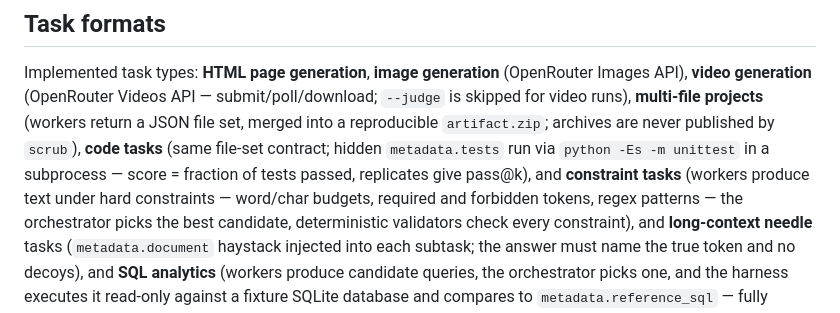
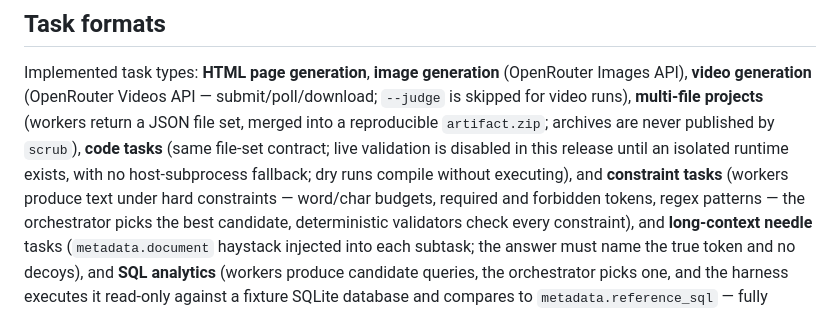
Before and after one commit to duketopceo/orchestral, a Markdown page: README.md, the part around the change. Drawn GitHub-style.

```diff
--- a/README.md
+++ b/README.md
@@ -149,9 +149,9 @@ Implemented task types: **HTML page generation**, **image generation**
 submit/poll/download; `--judge` is skipped for video runs), **multi-file
 projects** (workers return a JSON file set, merged into a reproducible
 `artifact.zip`; archives are never published by `scrub`), **code tasks**
-(same file-set contract; hidden `metadata.tests` run via `python -Es -m
-unittest` in a subprocess — score = fraction of tests passed, replicates
-give pass@k), and **constraint tasks** (workers produce text under hard
+(same file-set contract; live validation is disabled in this release until an
+isolated runtime exists, with no host-subprocess fallback; dry runs compile
+without executing), and **constraint tasks** (workers produce text under hard
 constraints — word/char budgets, required and forbidden tokens, regex
 patterns — the orchestrator picks the best candidate, deterministic
 validators check every constraint), and **long-context needle** tasks (`metadata.document` haystack injected into each subtask; the answer must name the true token and no decoys), and **SQL analytics** (workers produce candidate queries, the orchestrator picks one, and the harness executes it read-only against a fixture SQLite database and compares to `metadata.reference_sql` — fully deterministic scoring), and **structured extraction** (workers return JSON per a declared `metadata.fields` schema, graded per-field against `metadata.expected` — deterministic, partial credit), and **API integration** (workers produce a JSON request plan, replayed over real loopback HTTP against a stub server built from `metadata.stub`; scored by which expected calls actually arrived).
```
Also changed, not shown: ROADMAP.md (+1 -1 lines), docs/task-spec.md (+43 -20 lines).
